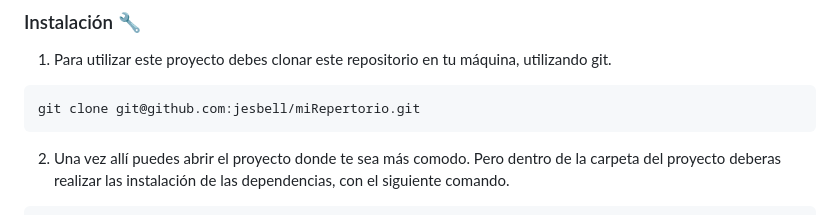
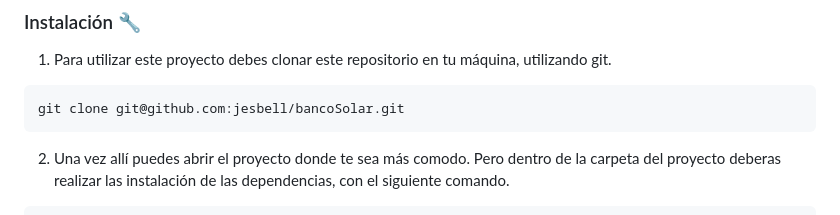
Before and after one commit to jesbell/bancoSolar, a Markdown page: readme.md, the part around one of its changes. Rendered like a GitHub page.

Commit message:
Update readme.md
Modificando enlaces

````diff
--- a/readme.md
+++ b/readme.md
@@ -38,7 +38,7 @@ Lista de software y herramientas, incluyendo versiones, que necesitas para insta
 1. Para utilizar este proyecto debes clonar este repositorio en tu máquina, utilizando git.
 
 ```
-git clone git@github.com:jesbell/miRepertorio.git
+git clone git@github.com:jesbell/bancoSolar.git
 ```
 
 2. Una vez allí puedes abrir el proyecto donde te sea más comodo. Pero dentro de la carpeta del proyecto deberas realizar las instalación de las dependencias, con el siguiente comando.
````
Also changed, not shown: other parts of readme.md (+1 -1 lines).
